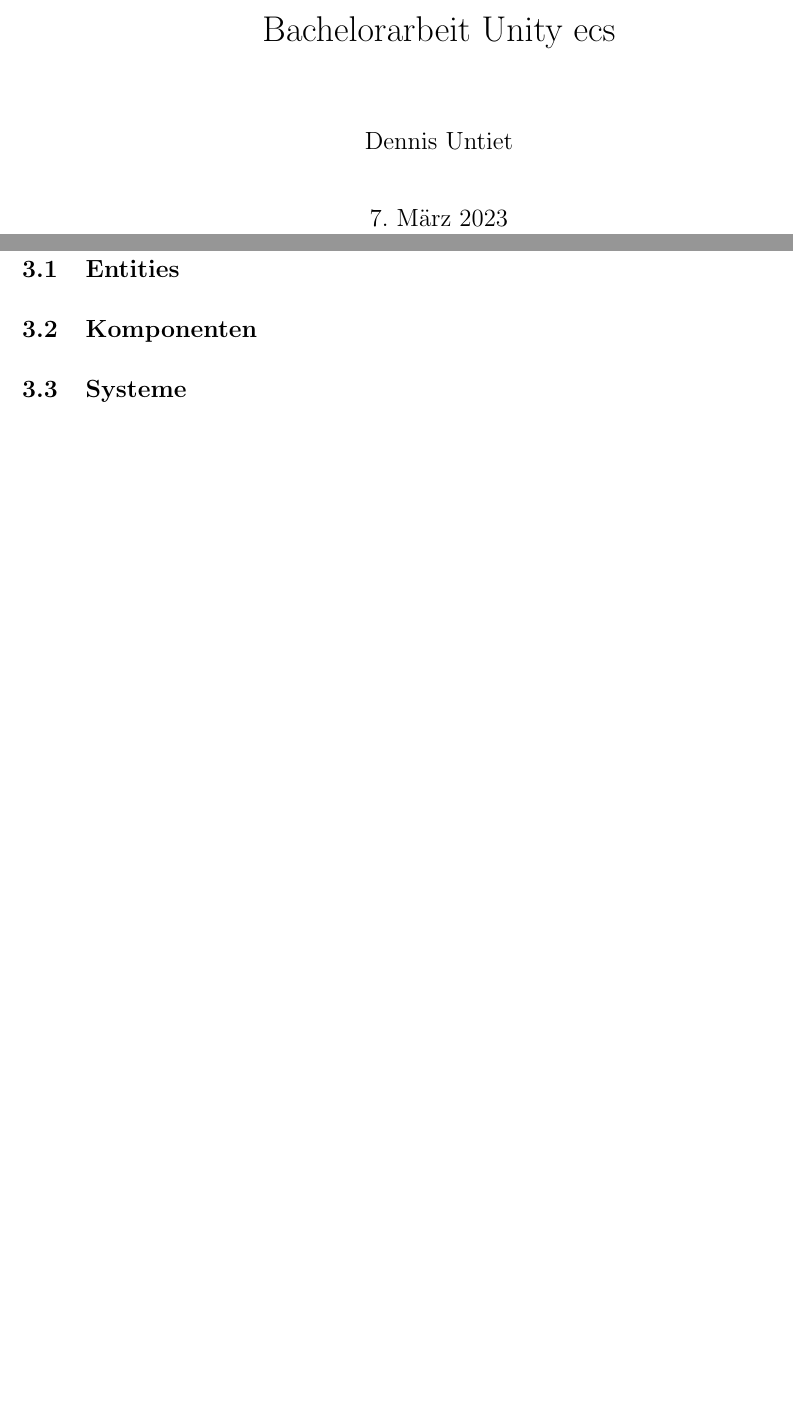
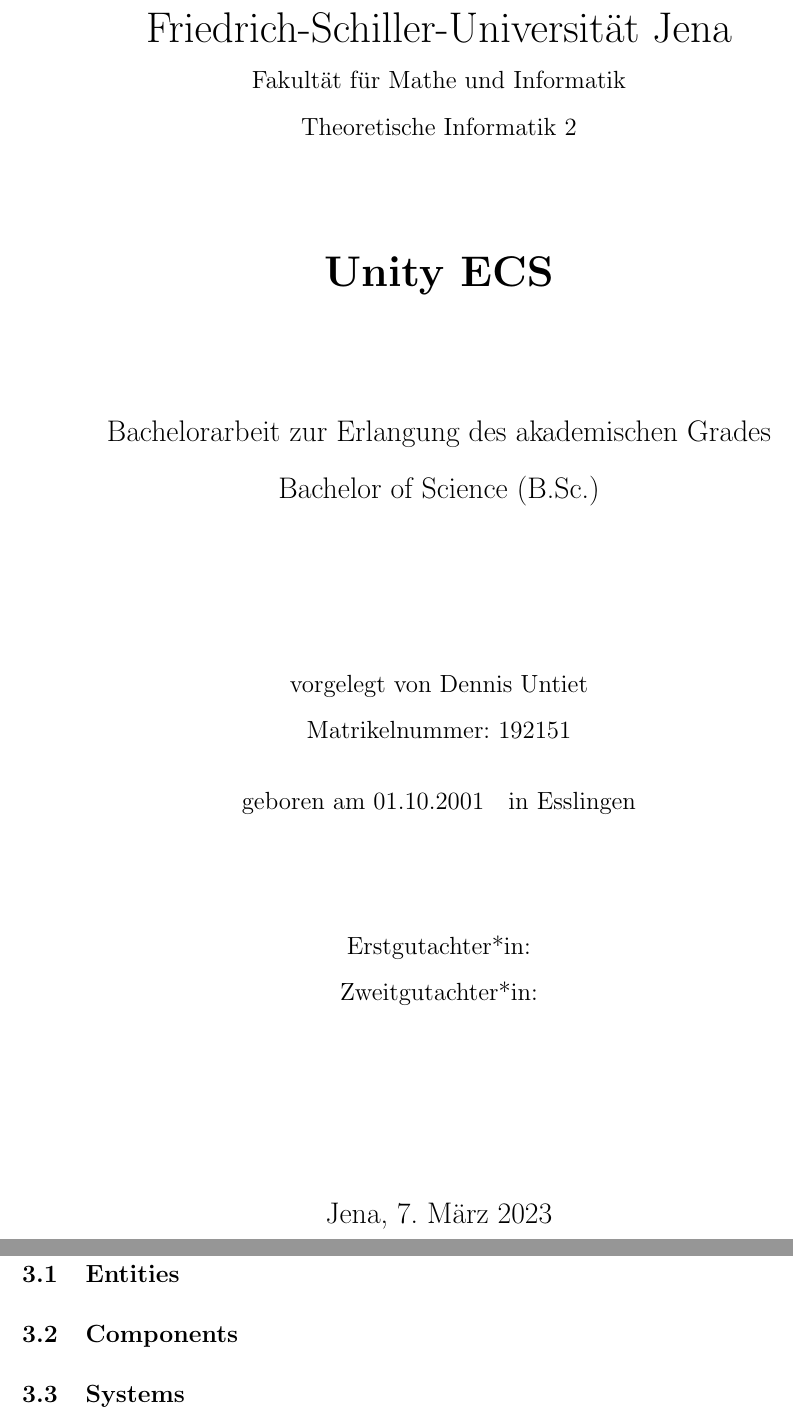
Before and after one commit to dennis12493/Bachelorarbeit, a LaTeX document (main.tex): two parts of pages 1 and 5 of 8, joined at a grey line, cut at the place of the change, the shorter picture padded with empty space. Compiled offline with pdfLaTeX.

Commit message:
Deckblatt

```diff
--- a/main.tex
+++ b/main.tex
@@ -1,6 +1,6 @@
 \documentclass[12pt, titlepage]{article}
+\usepackage[utf8]{inputenc}
 \usepackage[ngerman]{babel}
-\usepackage[latin1]{inputenc}
 \usepackage[a4paper,lmargin={2cm},rmargin={2cm},
 tmargin={2.5cm},bmargin = {2.5cm}]{geometry}
 \usepackage{hyperref}
@@ -19,7 +19,21 @@
 
 \begin{document}
 \begin{titlepage}
-\maketitle
+\centering
+{\huge Friedrich-Schiller-Universität Jena \par}
+{\large Fakultät für Mathe und Informatik\\Theoretische Informatik 2\par}
+\vspace{1.5cm}
+{\huge\bfseries Unity ECS\par}
+\vspace{2cm}
+{\Large Bachelorarbeit zur Erlangung des akademischen Grades\\Bachelor of Science (B.Sc.) \par}
+\vspace{3cm}
+{\large vorgelegt von Dennis Untiet\\Matrikelnummer: 192151\par}
+\vspace{0.5cm}
+{\large geboren am 01.10.2001\quad in Esslingen\par}
+\vspace{2cm}
+{\large Erstgutachter*in:\\Zweitgutachter*in:\par}
+\vfill
+{\Large Jena, \today}
 \end{titlepage}
 \tableofcontents
 \newpage
@@ -29,6 +43,6 @@
 \newpage
 \section{Entity Component System von Unity}
 \subsection{Entities}
-\subsection{Komponenten}
-\subsection{Systeme}
+\subsection{Components}
+\subsection{Systems}
 \newpage
@@ -39,6 +53,4 @@
 \section{Benchmark}
 \newpage
 \section{Fazit}
-
-
 \end{document}
```
Also changed, not shown: main.tex (2 more changed lines).
